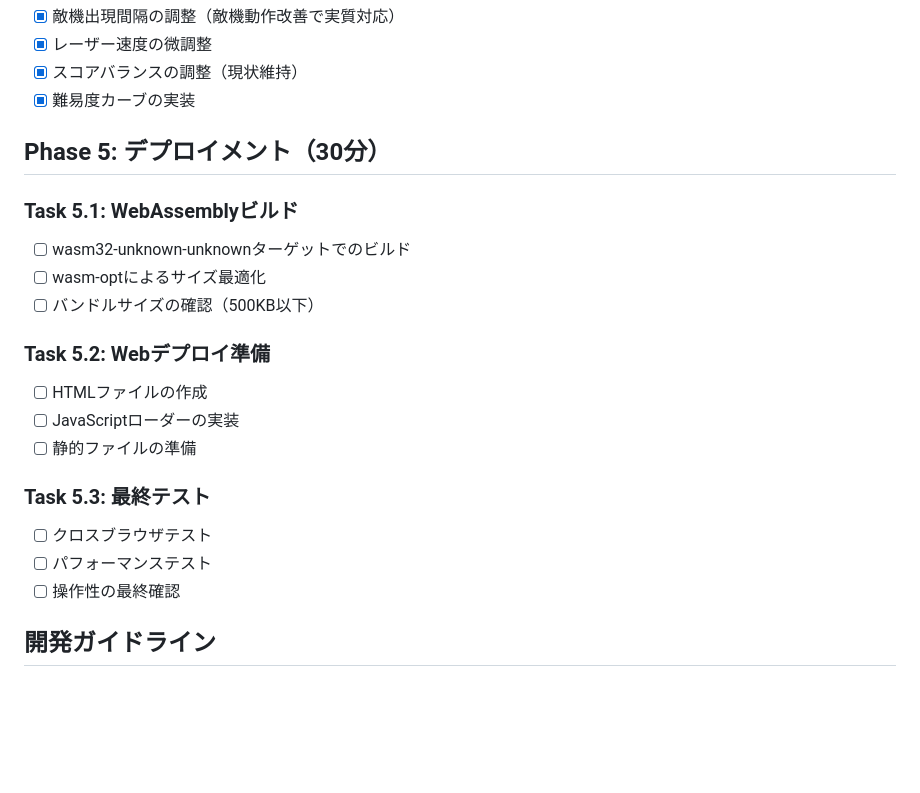
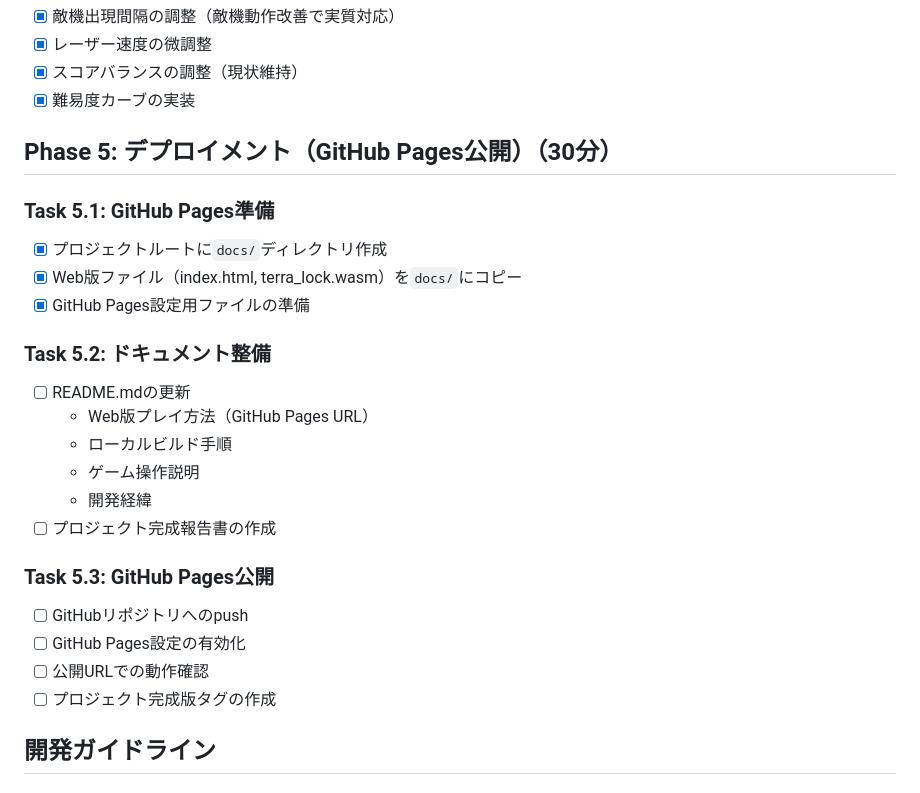
Before and after one commit to Mooan/amazonq-game-challange, a Markdown page: doc/Task.md, the part around the change. GitHub-like rendering; blank space fills up the shorter version.

Commit message:
Update Task.md: Mark Task 5.1 as completed

```diff
--- a/doc/Task.md
+++ b/doc/Task.md
@@ -128,22 +128,26 @@
 - [x] スコアバランスの調整（現状維持）
 - [x] 難易度カーブの実装
 
-## Phase 5: デプロイメント（30分）
+## Phase 5: デプロイメント（GitHub Pages公開）（30分）
 
-### Task 5.1: WebAssemblyビルド
-- [ ] wasm32-unknown-unknownターゲットでのビルド
-- [ ] wasm-optによるサイズ最適化
-- [ ] バンドルサイズの確認（500KB以下）
+### Task 5.1: GitHub Pages準備
+- [x] プロジェクトルートに`docs/`ディレクトリ作成
+- [x] Web版ファイル（index.html, terra_lock.wasm）を`docs/`にコピー
+- [x] GitHub Pages設定用ファイルの準備
 
-### Task 5.2: Webデプロイ準備
-- [ ] HTMLファイルの作成
-- [ ] JavaScriptローダーの実装
-- [ ] 静的ファイルの準備
+### Task 5.2: ドキュメント整備
+- [ ] README.mdの更新
+  - Web版プレイ方法（GitHub Pages URL）
+  - ローカルビルド手順
+  - ゲーム操作説明
+  - 開発経緯
+- [ ] プロジェクト完成報告書の作成
 
-### Task 5.3: 最終テスト
-- [ ] クロスブラウザテスト
-- [ ] パフォーマンステスト
-- [ ] 操作性の最終確認
+### Task 5.3: GitHub Pages公開
+- [ ] GitHubリポジトリへのpush
+- [ ] GitHub Pages設定の有効化
+- [ ] 公開URLでの動作確認
+- [ ] プロジェクト完成版タグの作成
 
 ## 開発ガイドライン
 
```
